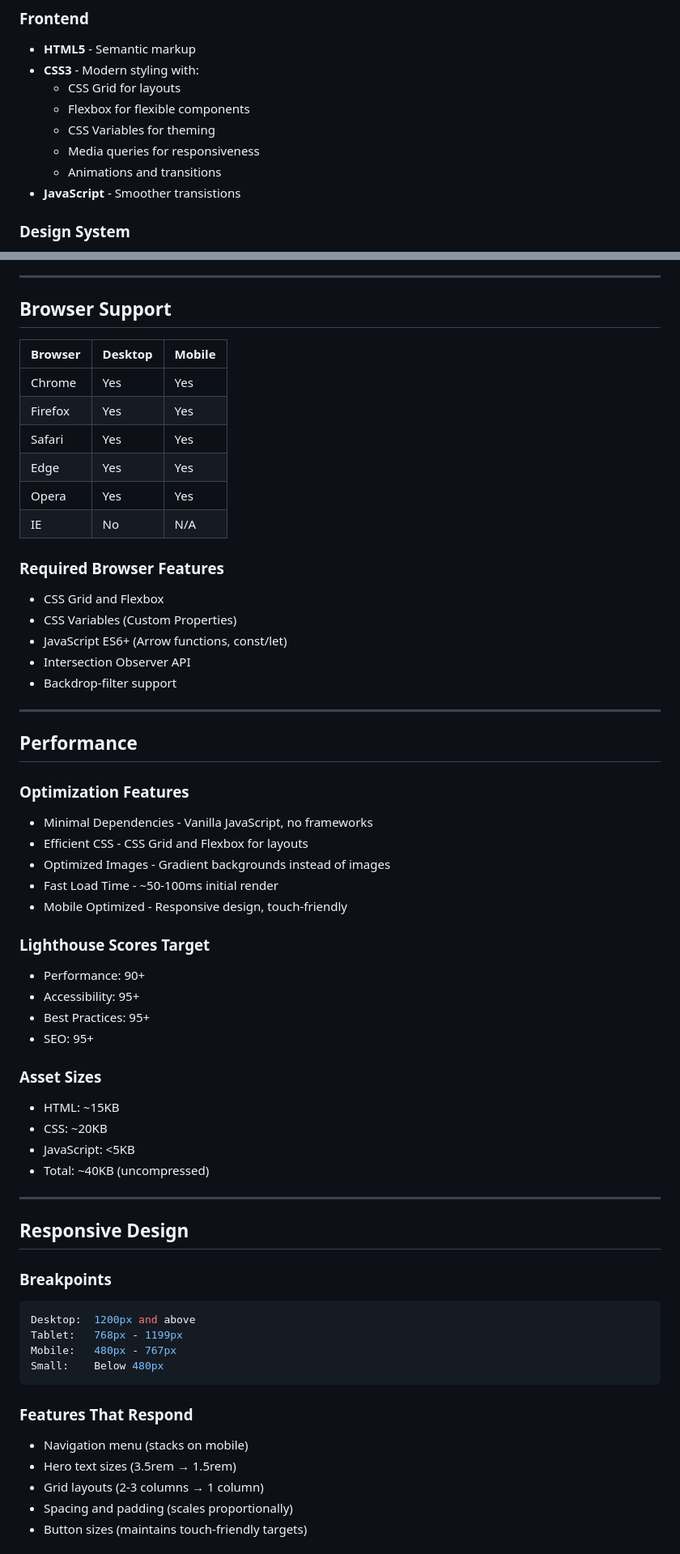
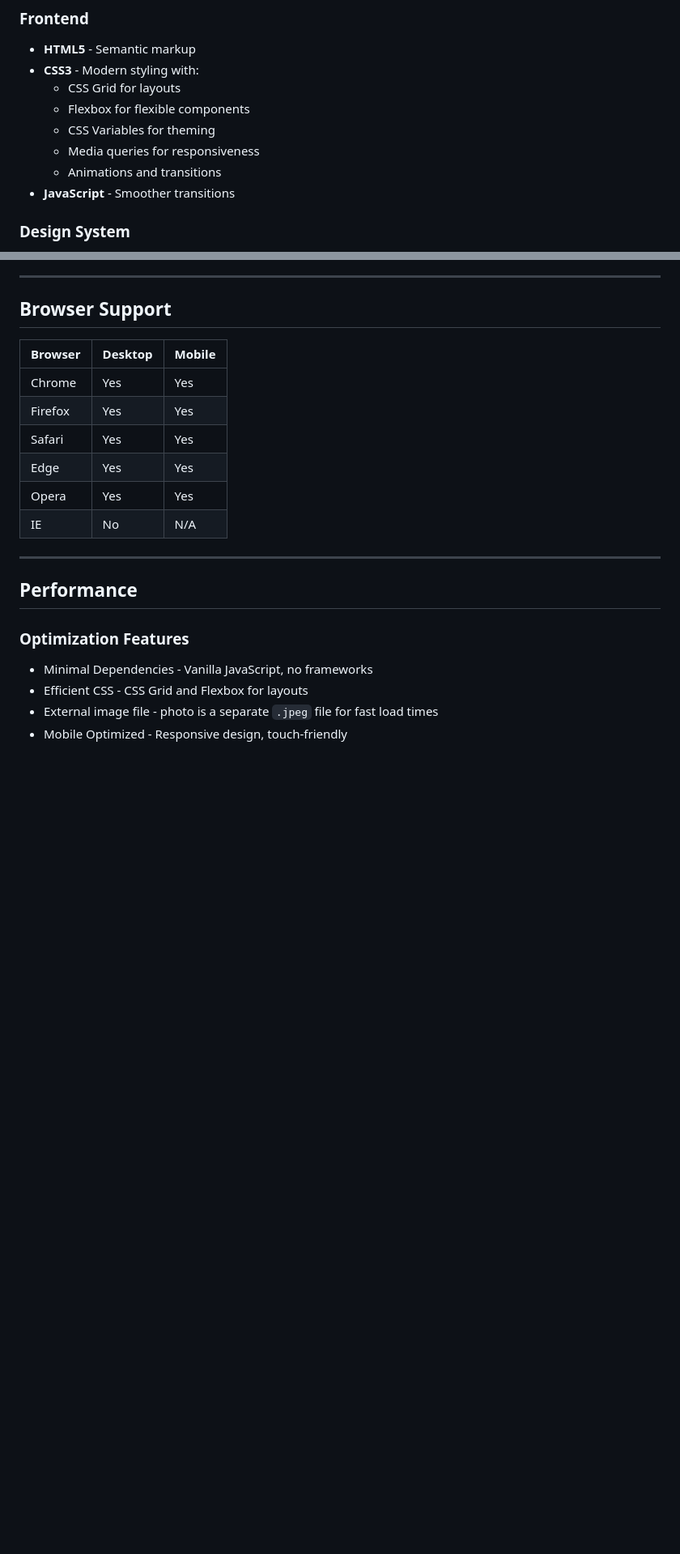
Before and after one commit to jimmyht98/Portef-lje, a Markdown page: README.md, 2 parts joined by grey strips. Shown at 81% size. Rendered like a GitHub page; blank space fills up the shorter version.

````diff
--- a/README.md
+++ b/README.md
@@ -118,7 +123,7 @@ Portfoilo-website/
   - CSS Variables for theming
   - Media queries for responsiveness
   - Animations and transitions
-- **JavaScript** - Smoother transistions
+- **JavaScript** - Smoother transitions
 
 ### Design System
 - **Font Family:** Apple SF Pro (San Francisco)
@@ -330,13 +281,6 @@ The portfolio automatically detects and adapts to your system's dark mode prefer
 | Opera | Yes | Yes |
 | IE | No | N/A |
 
-### Required Browser Features
-- CSS Grid and Flexbox
-- CSS Variables (Custom Properties)
-- JavaScript ES6+ (Arrow functions, const/let)
-- Intersection Observer API
-- Backdrop-filter support
-
 ---
 
 ## Performance
@@ -344,38 +288,5 @@ The portfolio automatically detects and adapts to your system's dark mode prefer
 ### Optimization Features
 - Minimal Dependencies - Vanilla JavaScript, no frameworks
 - Efficient CSS - CSS Grid and Flexbox for layouts
-- Optimized Images - Gradient backgrounds instead of images
-- Fast Load Time - ~50-100ms initial render
+- External image file - photo is a separate `.jpeg` file for fast load times
 - Mobile Optimized - Responsive design, touch-friendly
-
-### Lighthouse Scores Target
-- Performance: 90+
-- Accessibility: 95+
-- Best Practices: 95+
-- SEO: 95+
-
-### Asset Sizes
-- HTML: ~15KB
-- CSS: ~20KB
-- JavaScript: <5KB
-- Total: ~40KB (uncompressed)
-
----
-
-## Responsive Design
-
-### Breakpoints
-```css
-Desktop:  1200px and above
-Tablet:   768px - 1199px
-Mobile:   480px - 767px
-Small:    Below 480px
-```
-
-### Features That Respond
-- Navigation menu (stacks on mobile)
-- Hero text sizes (3.5rem → 1.5rem)
-- Grid layouts (2-3 columns → 1 column)
-- Spacing and padding (scales proportionally)
-- Button sizes (maintains touch-friendly targets)
-
````
Also changed, not shown: other parts of README.md (+38 -163 lines).
